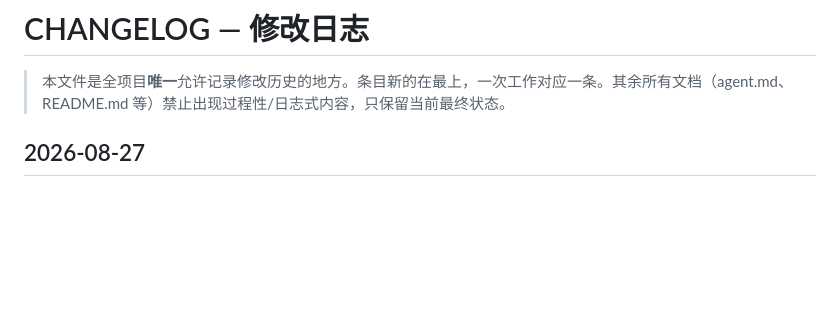
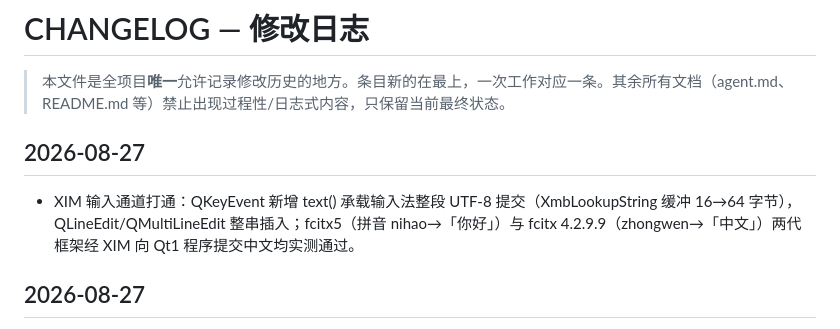
Before and after one commit to qadzhang/kde1_utf8_zhcn, a Markdown page: CHANGELOG.md, the part around the change. Drawn GitHub-style; blank space fills up the shorter version.

Commit message:
CHANGELOG：XIM 两代输入法验证记录

```diff
--- a/CHANGELOG.md
+++ b/CHANGELOG.md
@@ -1,6 +1,10 @@
 # CHANGELOG — 修改日志
 
 > 本文件是全项目**唯一**允许记录修改历史的地方。条目新的在最上，一次工作对应一条。其余所有文档（agent.md、README.md 等）禁止出现过程性/日志式内容，只保留当前最终状态。
+
+## 2026-08-27
+
+- XIM 输入通道打通：QKeyEvent 新增 text() 承载输入法整段 UTF-8 提交（XmbLookupString 缓冲 16→64 字节），QLineEdit/QMultiLineEdit 整串插入；fcitx5（拼音 nihao→「你好」）与 fcitx 4.2.9.9（zhongwen→「中文」）两代框架经 XIM 向 Qt1 程序提交中文均实测通过。
 
 ## 2026-08-27
 
```
